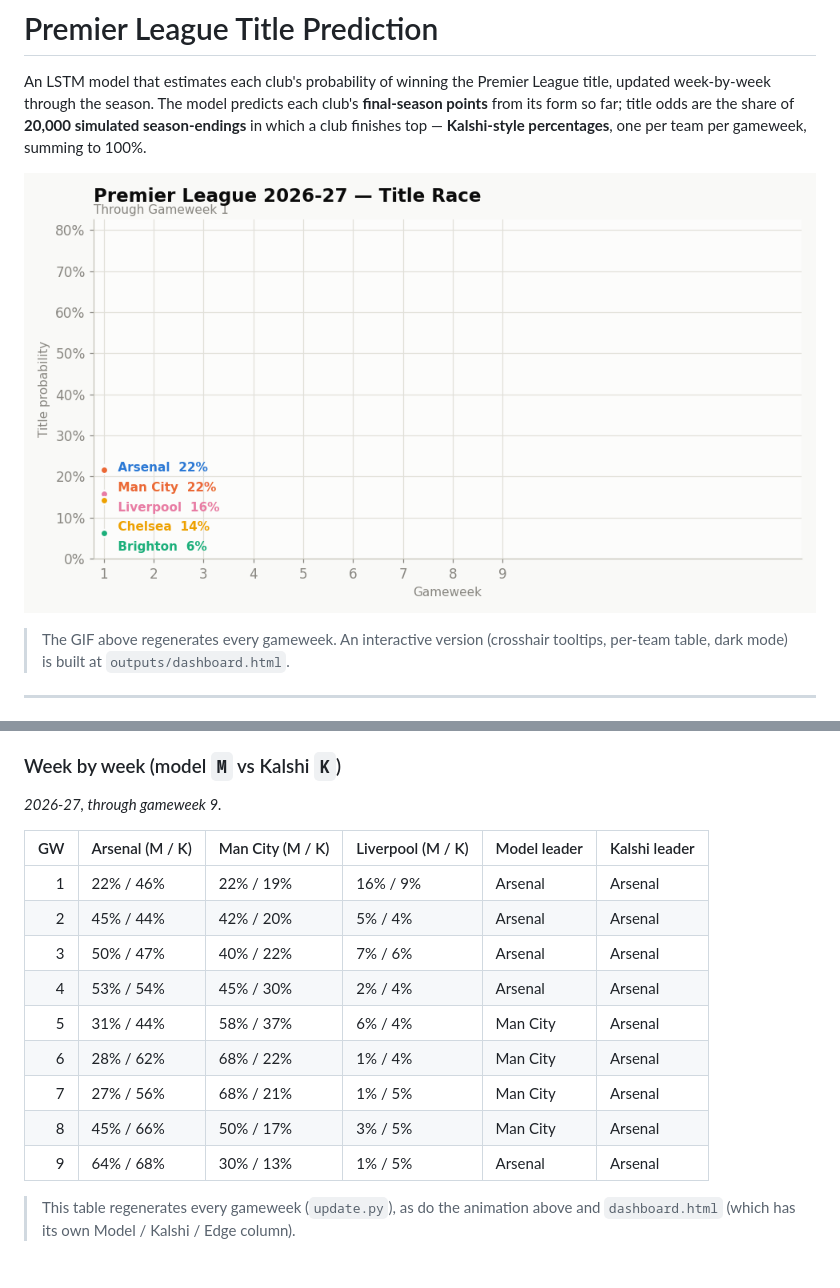
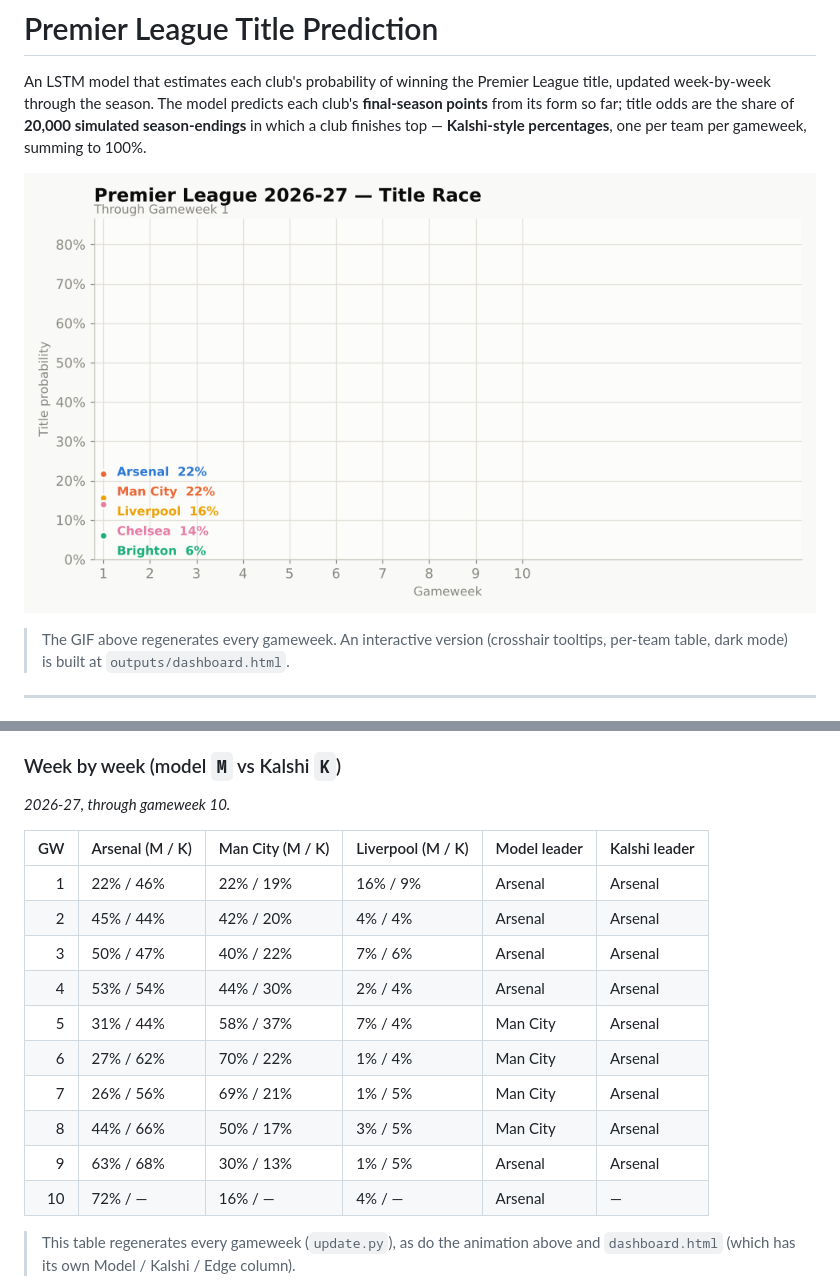
Before and after one commit to s1oly/PremPrediction, a Markdown page: README.md, 2 parts joined by grey strips. Drawn GitHub-style; pictures changed too: outputs/title_race.gif.

Commit message:
Weekly gameweek refresh: update title-race predictions, graph and README table
Co-Authored-By: Claude Sonnet 5 <noreply@anthropic.com>
Claude-Session: https://claude.ai/code/session_01QEqVw9iYYHiGgBhe2wTRQ5

```diff
--- a/README.md
+++ b/README.md
@@ -151,19 +151,20 @@ Two choices keep the comparison fair:
 ### Week by week (model `M` vs Kalshi `K`)
 
 <!-- KALSHI_TABLE:START --> <!-- regenerated by update.py each gameweek; do not edit by hand -->
-*2026-27, through gameweek 9.*
+*2026-27, through gameweek 10.*
 
 | GW | Arsenal (M / K) | Man City (M / K) | Liverpool (M / K) | Model leader | Kalshi leader |
 |---:|---|---|---|---|---|
 | 1 | 22% / 46% | 22% / 19% | 16% / 9% | Arsenal | Arsenal |
-| 2 | 45% / 44% | 42% / 20% | 5% / 4% | Arsenal | Arsenal |
+| 2 | 45% / 44% | 42% / 20% | 4% / 4% | Arsenal | Arsenal |
 | 3 | 50% / 47% | 40% / 22% | 7% / 6% | Arsenal | Arsenal |
-| 4 | 53% / 54% | 45% / 30% | 2% / 4% | Arsenal | Arsenal |
-| 5 | 31% / 44% | 58% / 37% | 6% / 4% | Man City | Arsenal |
-| 6 | 28% / 62% | 68% / 22% | 1% / 4% | Man City | Arsenal |
-| 7 | 27% / 56% | 68% / 21% | 1% / 5% | Man City | Arsenal |
-| 8 | 45% / 66% | 50% / 17% | 3% / 5% | Man City | Arsenal |
-| 9 | 64% / 68% | 30% / 13% | 1% / 5% | Arsenal | Arsenal |
+| 4 | 53% / 54% | 44% / 30% | 2% / 4% | Arsenal | Arsenal |
+| 5 | 31% / 44% | 58% / 37% | 7% / 4% | Man City | Arsenal |
+| 6 | 27% / 62% | 70% / 22% | 1% / 4% | Man City | Arsenal |
+| 7 | 26% / 56% | 69% / 21% | 1% / 5% | Man City | Arsenal |
+| 8 | 44% / 66% | 50% / 17% | 3% / 5% | Man City | Arsenal |
+| 9 | 63% / 68% | 30% / 13% | 1% / 5% | Arsenal | Arsenal |
+| 10 | 72% / — | 16% / — | 4% / — | Arsenal | — |
 <!-- KALSHI_TABLE:END -->
 
 > This table regenerates every gameweek (`update.py`), as do the animation above and
```
Also changed, not shown: 3 other files.
